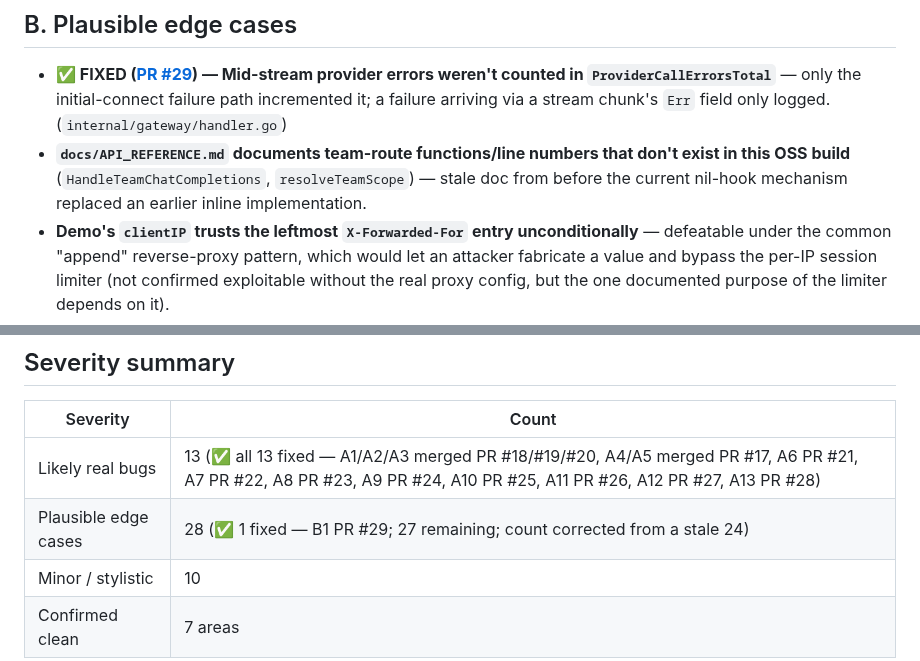
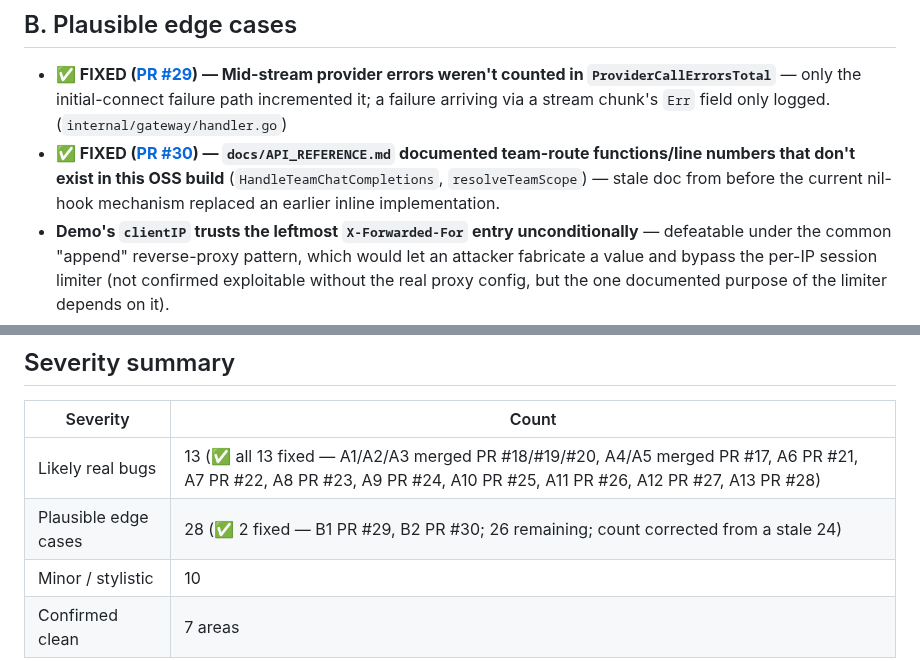
Before and after one commit to hupi-dev/hupi, a Markdown page: docs/CODEBASE_SURVEY_AND_REVIEW.md, 2 parts joined by grey strips. GitHub-like rendering.

Commit message:
review: mark finding B2 fixed (PR #30)
The stale API_REFERENCE.md team-route documentation is now fixed and
merged as PR #30 - update the finding's own bullet and the severity
summary's fixed count (1 -> 2, 27 remaining -> 26).

Co-Authored-By: Claude Sonnet 5 <noreply@anthropic.com>

```diff
--- a/docs/CODEBASE_SURVEY_AND_REVIEW.md
+++ b/docs/CODEBASE_SURVEY_AND_REVIEW.md
@@ -421,7 +421,7 @@ behavior.
 ## B. Plausible edge cases
 
 - **✅ FIXED ([PR #29](https://github.com/hupi-dev/hupi/pull/29)) — Mid-stream provider errors weren't counted in `ProviderCallErrorsTotal`** — only the initial-connect failure path incremented it; a failure arriving via a stream chunk's `Err` field only logged. (`internal/gateway/handler.go`)
-- **`docs/API_REFERENCE.md` documents team-route functions/line numbers that don't exist in this OSS build** (`HandleTeamChatCompletions`, `resolveTeamScope`) — stale doc from before the current nil-hook mechanism replaced an earlier inline implementation.
+- **✅ FIXED ([PR #30](https://github.com/hupi-dev/hupi/pull/30)) — `docs/API_REFERENCE.md` documented team-route functions/line numbers that don't exist in this OSS build** (`HandleTeamChatCompletions`, `resolveTeamScope`) — stale doc from before the current nil-hook mechanism replaced an earlier inline implementation.
 - **Demo's `clientIP` trusts the leftmost `X-Forwarded-For` entry unconditionally** — defeatable under the common "append" reverse-proxy pattern, which would let an attacker fabricate a value and bypass the per-IP session limiter (not confirmed exploitable without the real proxy config, but the one documented purpose of the limiter depends on it).
 - **Retry logic applies identically to `Embed` (idempotent) and `ChatCompletion`/stream (billed, not idempotent) with no idempotency key** — a network error arriving after the upstream provider already received and processed the request can cause a real duplicate-billed/duplicate-generated retry. (`internal/provider/retry.go`)
 - **`migrateLegacyDEK`'s existence-check and insert aren't wrapped in one transaction** — two processes racing through `bootstrap.Load` on first deploy could both pass the check (safe in the end due to `on conflict do nothing`, but recoverable-only, not truly atomic).
@@ -504,7 +504,7 @@ just to pad the findings list:
 | Severity | Count |
 |---|---|
 | Likely real bugs | 13 (✅ all 13 fixed — A1/A2/A3 merged PR #18/#19/#20, A4/A5 merged PR #17, A6 PR #21, A7 PR #22, A8 PR #23, A9 PR #24, A10 PR #25, A11 PR #26, A12 PR #27, A13 PR #28) |
-| Plausible edge cases | 28 (✅ 1 fixed — B1 PR #29; 27 remaining; count corrected from a stale 24) |
+| Plausible edge cases | 28 (✅ 2 fixed — B1 PR #29, B2 PR #30; 26 remaining; count corrected from a stale 24) |
 | Minor / stylistic | 10 |
 | Confirmed clean | 7 areas |
 
```
